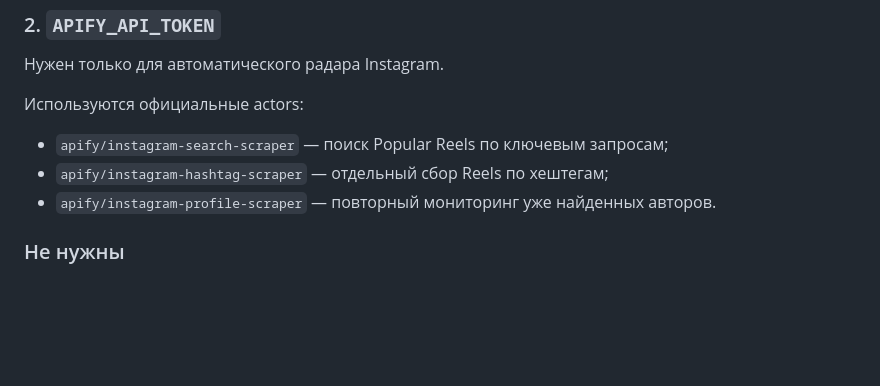
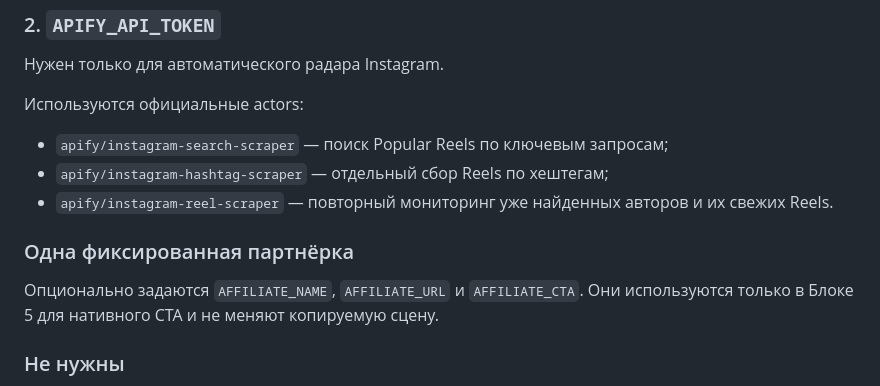
Before and after one commit to ferixdi-png/slop, a Markdown page: README.md, the part around the change. Drawn GitHub-style; blank space fills up the shorter version.

Commit message:
document creator monitoring and one fixed affiliate

```diff
--- a/README.md
+++ b/README.md
@@ -53,7 +53,11 @@
 
 - `apify/instagram-search-scraper` — поиск Popular Reels по ключевым запросам;
 - `apify/instagram-hashtag-scraper` — отдельный сбор Reels по хештегам;
-- `apify/instagram-profile-scraper` — повторный мониторинг уже найденных авторов.
+- `apify/instagram-reel-scraper` — повторный мониторинг уже найденных авторов и их свежих Reels.
+
+### Одна фиксированная партнёрка
+
+Опционально задаются `AFFILIATE_NAME`, `AFFILIATE_URL` и `AFFILIATE_CTA`. Они используются только в Блоке 5 для нативного CTA и не меняют копируемую сцену.
 
 ### Не нужны
 
```
